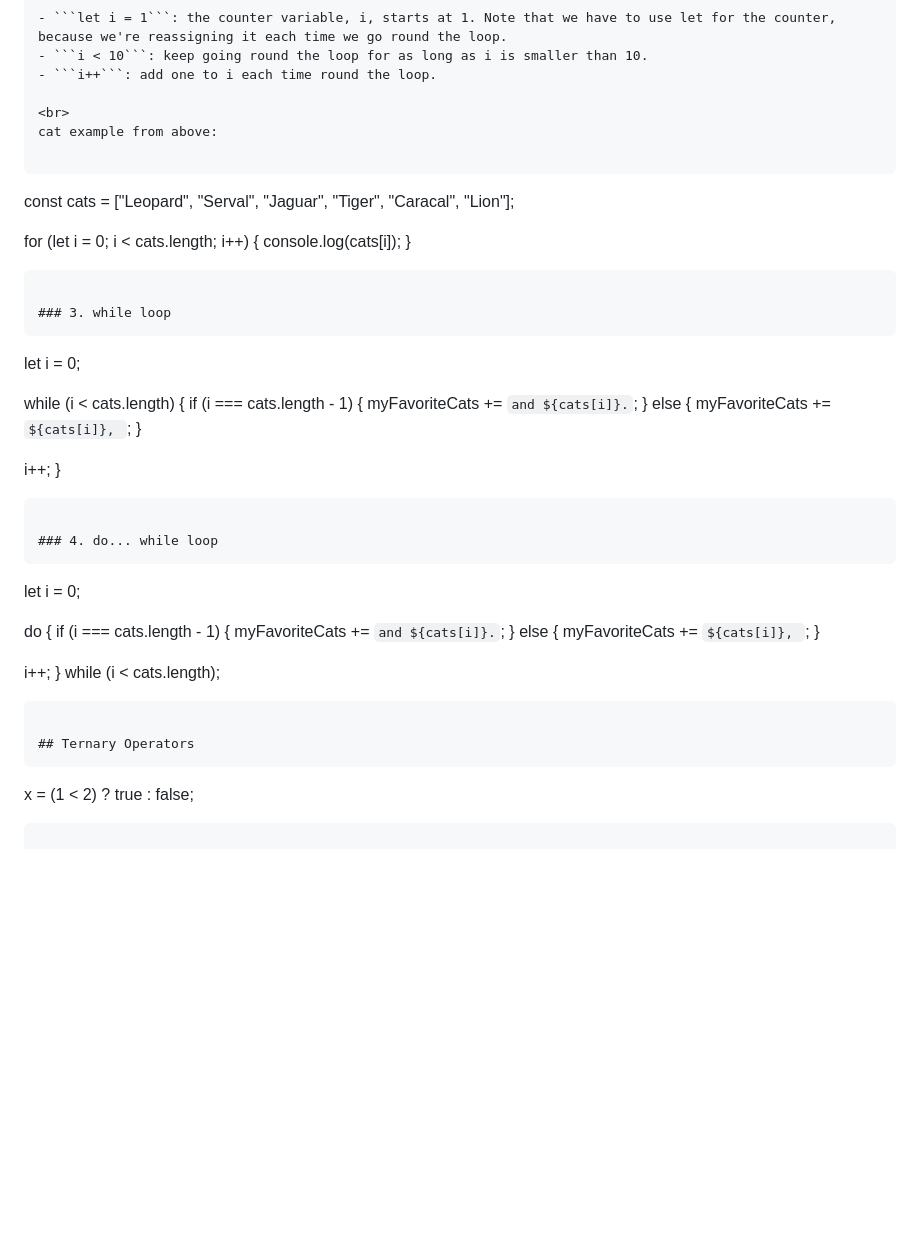
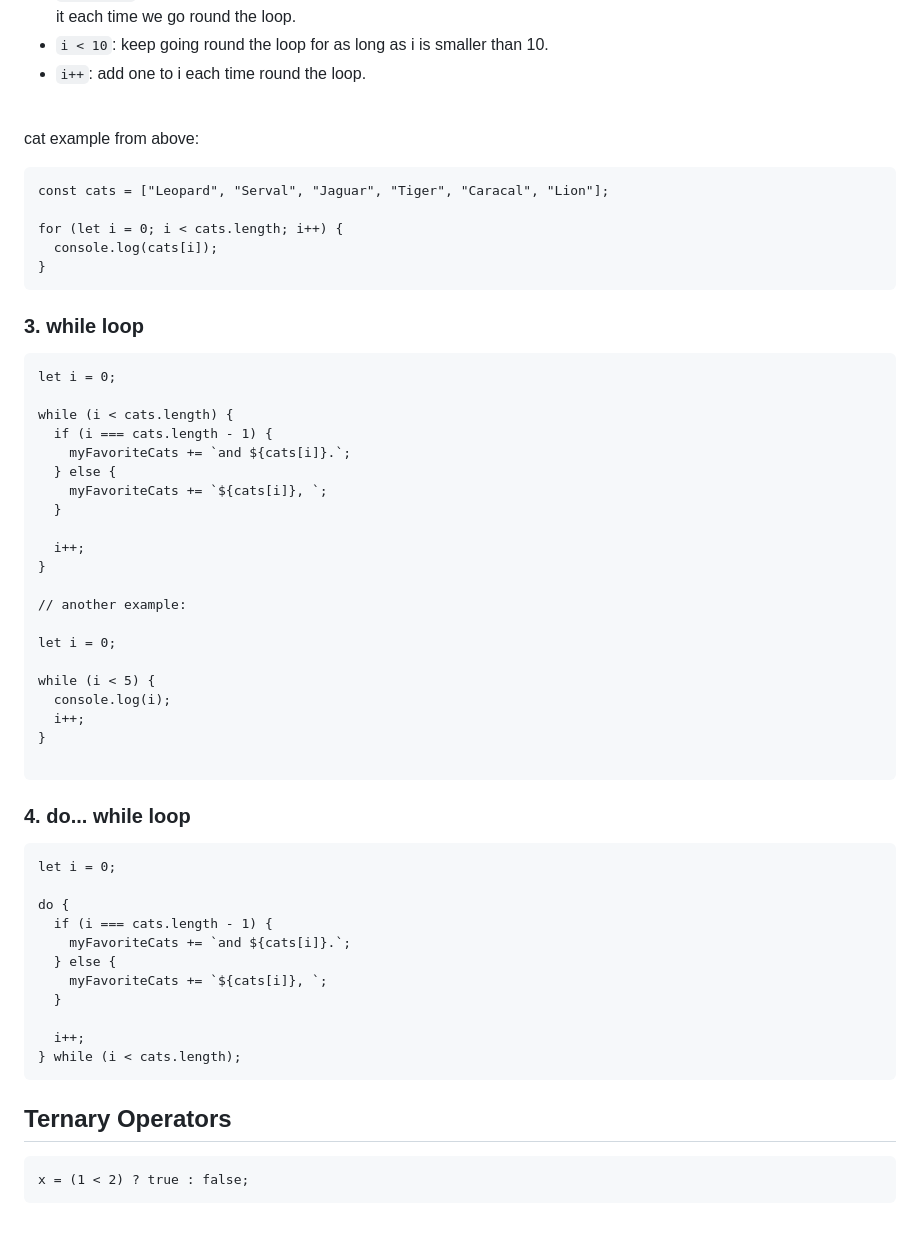
Before and after one commit to cjkowalski/learning-javascript, a Markdown page: README.md, the part around one of its changes. Drawn GitHub-style; blank space fills up the shorter version.

````diff
--- a/README.md
+++ b/README.md
@@ -210,6 +212,7 @@ for (let i = 1; i < 10; i++)
 - ```i++```: add one to i each time round the loop.
 
 <br>
+
 cat example from above:
 
 ```
@@ -221,6 +224,7 @@ for (let i = 0; i < cats.length; i++) {
 ```
 
 ### 3. while loop
+
 ```
 let i = 0;
 
@@ -233,6 +237,16 @@ while (i < cats.length) {
 
   i++;
 }
+
+// another example:
+
+let i = 0;
+
+while (i < 5) {
+  console.log(i);
+  i++;
+}
+
 ```
 
 ### 4. do... while loop
@@ -251,6 +265,7 @@ do {
 ```
 
 ## Ternary Operators
+
 ```
 x = (1 < 2) ? true : false;
 ```
````
Also changed, not shown: other parts of README.md (+5 -3 lines).
